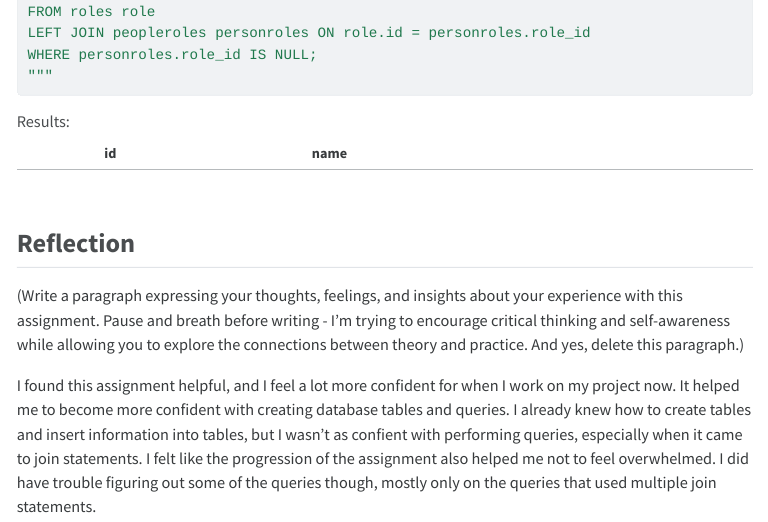
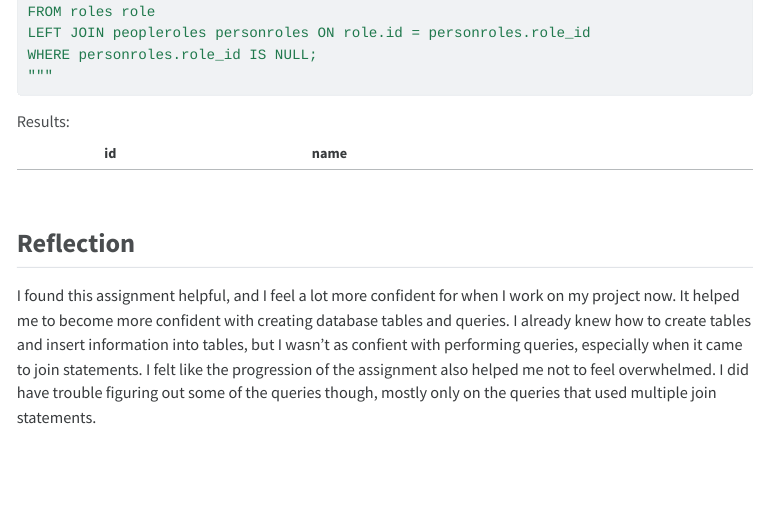
Before and after one commit to cmsc-vcu/cmsc508-fa2023-hw7-brownma4, a Quarto document (hw7/hw7.qmd): the page in a window 1100 px wide, from 7410 px down. The pictures show the output file hw7/hw7.html that the author committed with the source, opened offline; menus at the side of the page are left out; long lines of code are wrapped.

Commit message:
Commit 2
Deleted extra comment

```diff
--- a/hw7/hw7.qmd
+++ b/hw7/hw7.qmd
@@ -508,6 +508,4 @@ df
 
 ## Reflection
 
-(Write a paragraph expressing your thoughts, feelings, and insights about your experience with this assignment.  Pause and breath before writing - I'm trying to encourage critical thinking and self-awareness while allowing you to explore the connections between theory and practice. And yes, delete this paragraph.)
-
 I found this assignment helpful, and I feel a lot more confident for when I work on my project now. It helped me to become more confident with creating database tables and queries. I already knew how to create tables and insert information into tables, but I wasn't as confient with performing queries, especially when it came to join statements. I felt like the progression of the assignment also helped me not to feel overwhelmed. I did have trouble figuring out some of the queries though, mostly only on the queries that used multiple join statements.
```
Also changed, not shown: hw7/hw7.html.
